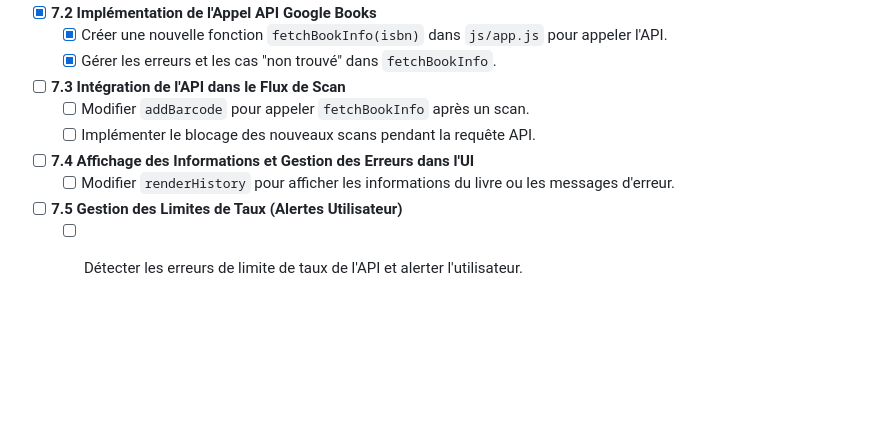
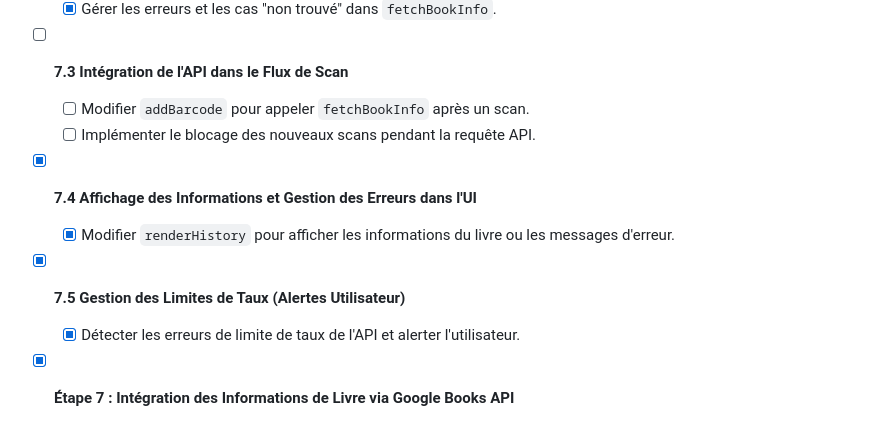
Before and after one commit to OlivierHuet/bib, a Markdown page: PLAN_DE_PROJET.md, the part around the change. Rendered like a GitHub page; blank space fills up the shorter version.

Commit message:
7 completed

```diff
--- a/PLAN_DE_PROJET.md
+++ b/PLAN_DE_PROJET.md
@@ -69,7 +69,8 @@ Ce document sert à suivre l'avancement du développement de l'application "Bib"
 - [ ] **7.3 Intégration de l'API dans le Flux de Scan**
     - [ ] Modifier `addBarcode` pour appeler `fetchBookInfo` après un scan.
     - [ ] Implémenter le blocage des nouveaux scans pendant la requête API.
-- [ ] **7.4 Affichage des Informations et Gestion des Erreurs dans l'UI**
-    - [ ] Modifier `renderHistory` pour afficher les informations du livre ou les messages d'erreur.
-- [ ] **7.5 Gestion des Limites de Taux (Alertes Utilisateur)**
-    - [ ] Détecter les erreurs de limite de taux de l'API et alerter l'utilisateur.
+- [x] **7.4 Affichage des Informations et Gestion des Erreurs dans l'UI**
+    - [x] Modifier `renderHistory` pour afficher les informations du livre ou les messages d'erreur.
+- [x] **7.5 Gestion des Limites de Taux (Alertes Utilisateur)**
+    - [x] Détecter les erreurs de limite de taux de l'API et alerter l'utilisateur.
+- [x] **Étape 7 : Intégration des Informations de Livre via Google Books API**
```
